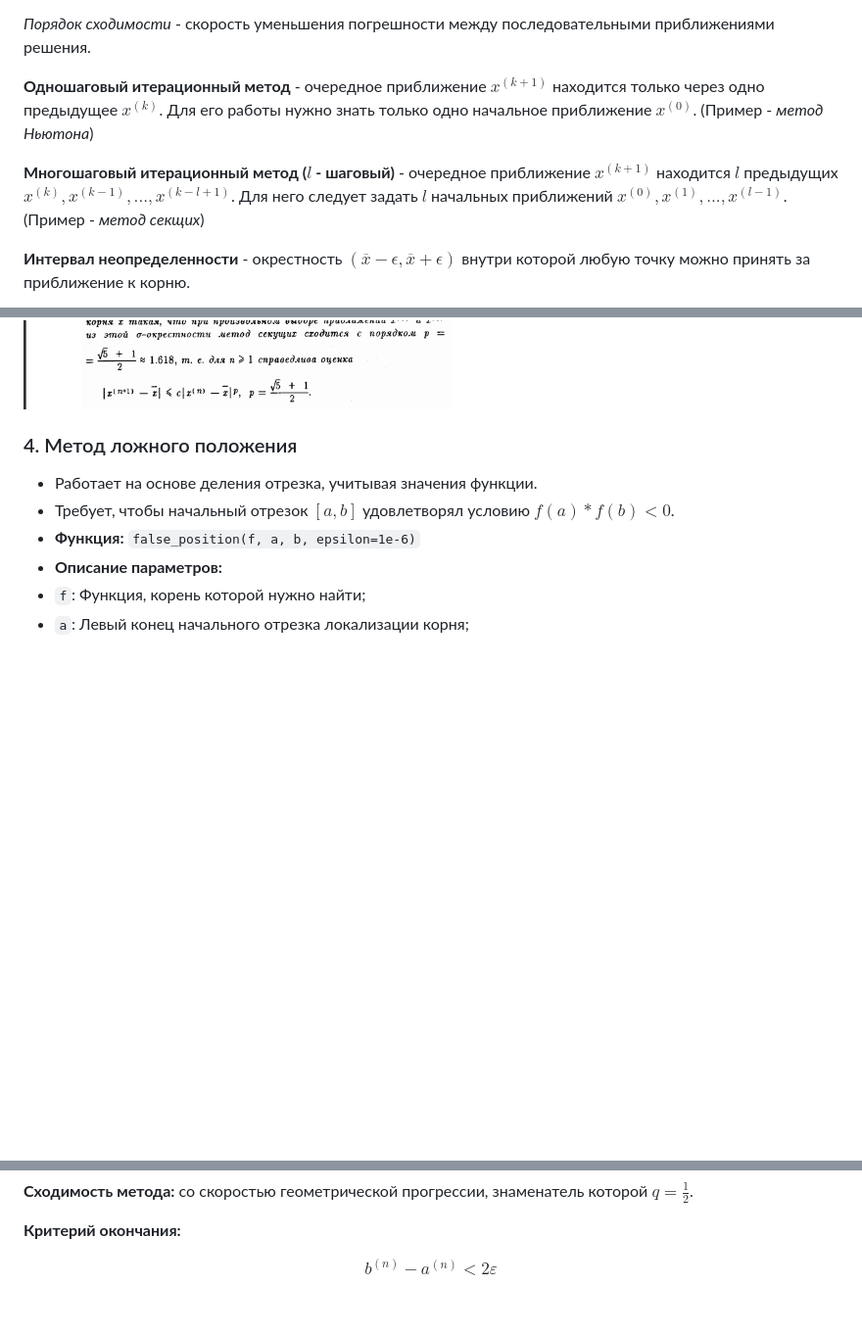
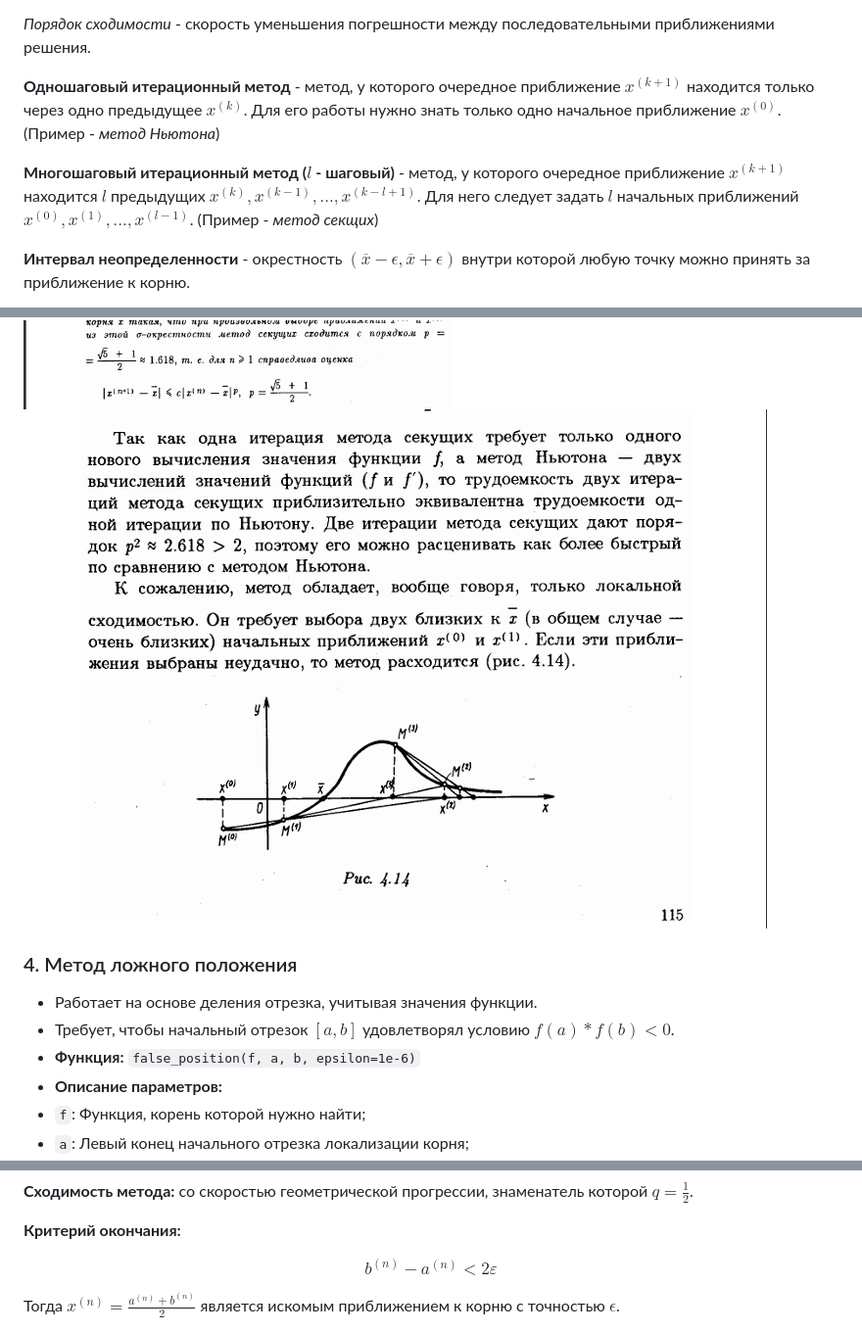
Before and after one commit to BaranovSerV/mathmod, a Markdown page: README.md, 3 parts joined by grey strips. Shown: that part at 98% size. Rendered like a GitHub page; pictures changed too: images/secant2.png (added); blank space fills up the shorter version.

```diff
--- a/README.md
+++ b/README.md
@@ -68,9 +68,9 @@ $$
 
 *Порядок сходимости* - скорость уменьшения погрешности между последовательными приближениями решения.
 
-**Одношаговый итерационный метод** - очередное приближение $x^{(k + 1)}$ находится только через одно предыдущее $x^{(k)}$. Для его работы нужно знать только одно начальное приближение $x^{(0)}$. (Пример - *метод Ньютона*)
+**Одношаговый итерационный метод** - метод, у которого очередное приближение $x^{(k + 1)}$ находится только через одно предыдущее $x^{(k)}$. Для его работы нужно знать только одно начальное приближение $x^{(0)}$. (Пример - *метод Ньютона*)
 
-**Многошаговый итерационный метод ($l$ - шаговый)** - очередное  приближение $x^{(k + 1)}$ находится $l$ предыдущих $x^{(k)}, x^{(k - 1)}, ...,  x^{(k - l + 1)}$. Для него следует задать $l$ начальных приближений $x^{(0)}, x^{(1)}, ..., x^{(l - 1)}$. (Пример - *метод секщих*)
+**Многошаговый итерационный метод ($l$ - шаговый)** - метод, у которого очередное  приближение $x^{(k + 1)}$ находится $l$ предыдущих $x^{(k)}, x^{(k - 1)}, ...,  x^{(k - l + 1)}$. Для него следует задать $l$ начальных приближений $x^{(0)}, x^{(1)}, ..., x^{(l - 1)}$. (Пример - *метод секщих*)
 
 
 **Интервал неопределенности** - окрестность $(\overline{x} - \epsilon, \overline{x} + \epsilon)$ внутри которой любую точку можно принять за приближение к корню.
@@ -171,6 +171,7 @@ $$
 $$
 
 ![Метод секущих](images/secant.png)
+![Метод секущих](images/secant2.png)
 
 ### 4. Метод ложного положения
 - Работает на основе деления отрезка, учитывая значения функции.
@@ -233,6 +234,8 @@ $$
 $$
 {b^{(n)} - a^{(n)}} < 2\varepsilon
 $$
+
+Тогда $x^{(n)} = \frac{ a^{(n)} + b^{(n)} }{2}$ является искомым приближением к корню с точностью $\epsilon$.
 
 ![Метод бисекций](images/bisection.png)
 
```
